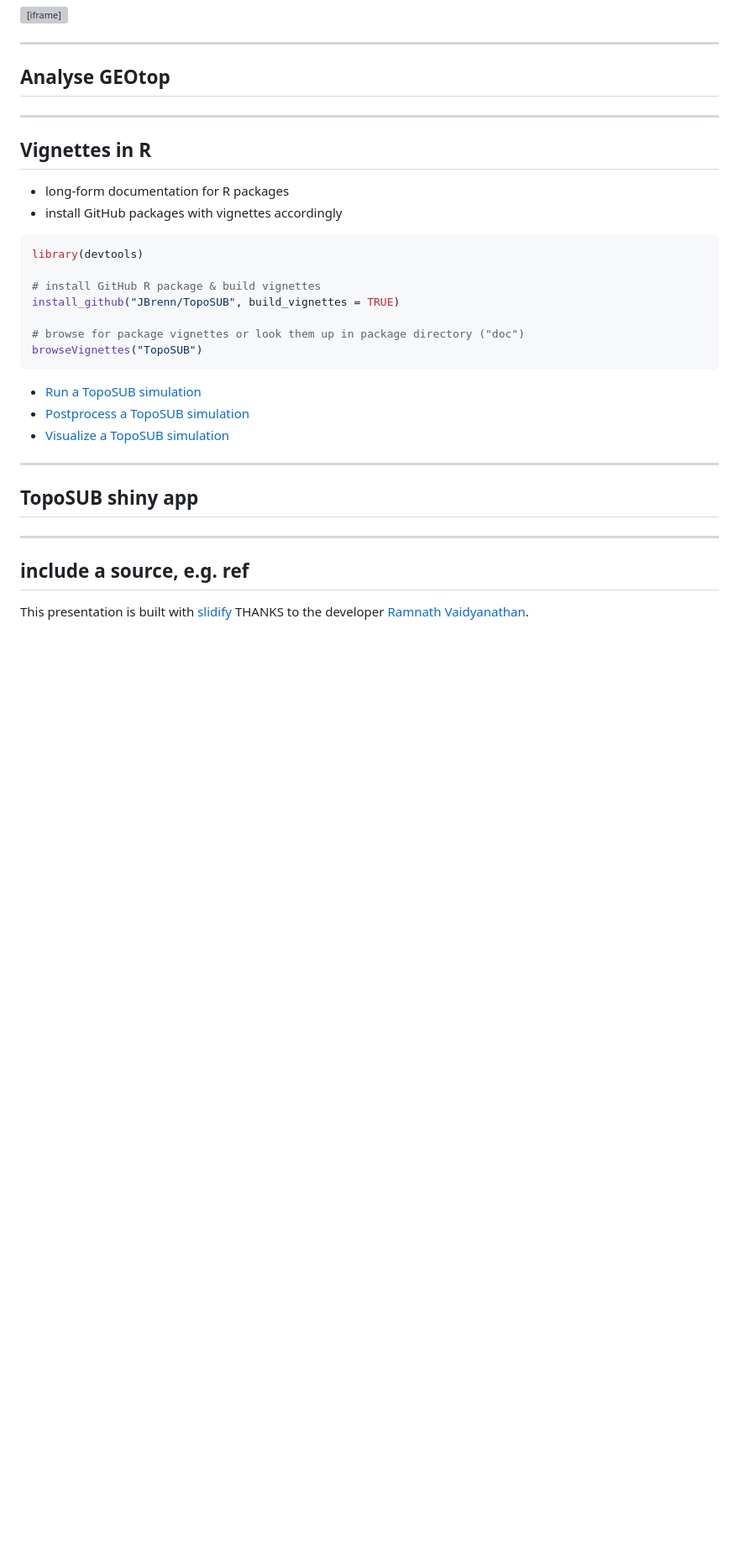
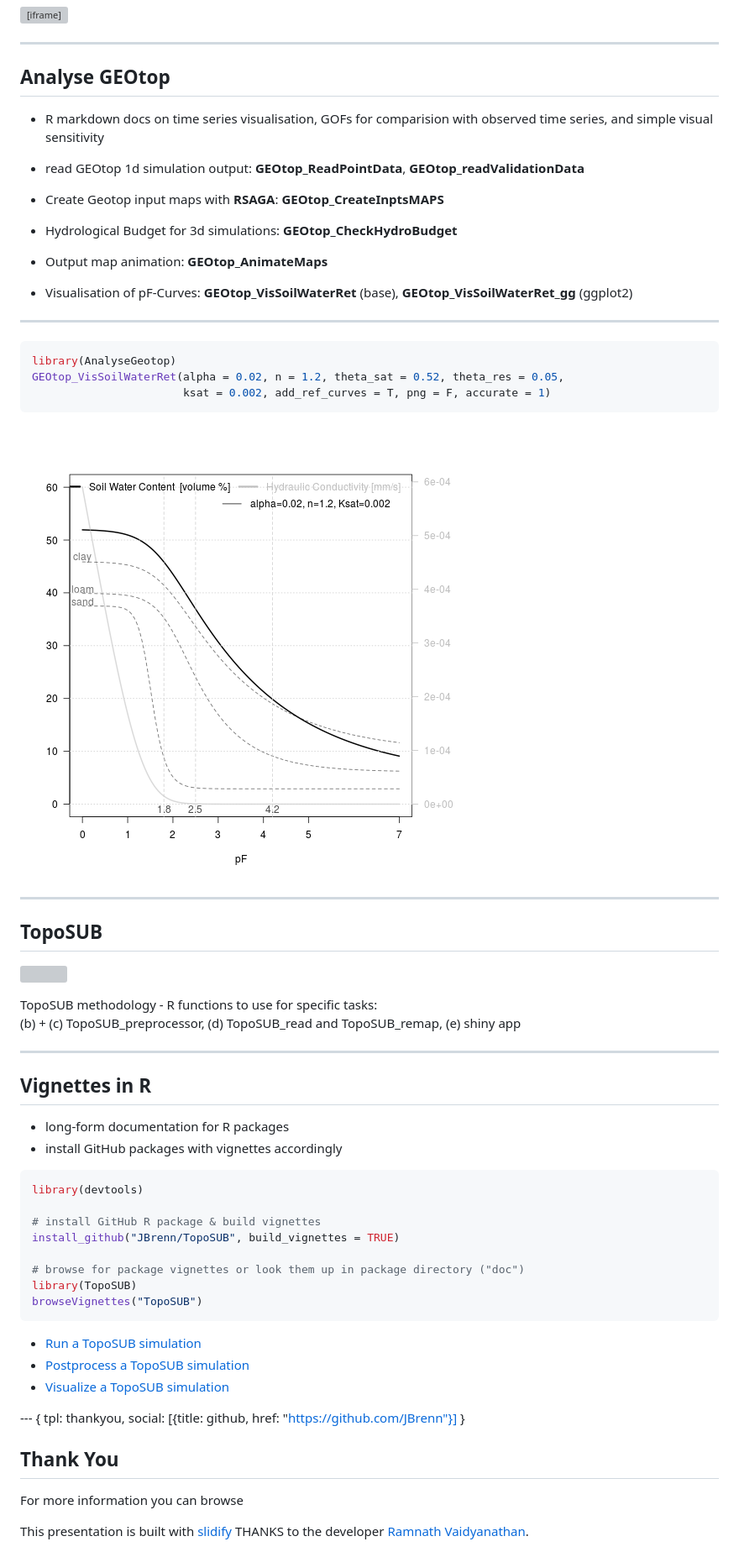
Before and after one commit to EURAC-Ecohydro/KnowledgeTransferEURAC, a Markdown page: index.md, the part around the change printed below. Shown: that part at 84% size. Drawn GitHub-style; pictures changed too: assets/fig/pF-Curves-1.png (added); blank space fills up the shorter version; grey boxes are pictures that could not be loaded.

````diff
--- a/index.md
+++ b/index.md
@@ -201,7 +215,37 @@ plot(ordkrig100$AdigeVenosta$vario, ordkrig100$AdigeVenosta$vario_fit)
 
 ## Analyse GEOtop
 
++ R markdown docs on time series visualisation, GOFs for comparision with observed time series, and simple visual sensitivity
++ read GEOtop 1d simulation output: **GEOtop_ReadPointData**, **GEOtop_readValidationData**
++ Create Geotop input maps with __RSAGA__: **GEOtop_CreateInptsMAPS**
++ Hydrological Budget for 3d simulations: **GEOtop_CheckHydroBudget**
++ Output map animation: **GEOtop_AnimateMaps**
+
++ Visualisation of pF-Curves: **GEOtop_VisSoilWaterRet** (base), **GEOtop_VisSoilWaterRet_gg** (ggplot2)
+
 ---
+
+
+```r
+library(AnalyseGeotop)
+GEOtop_VisSoilWaterRet(alpha = 0.02, n = 1.2, theta_sat = 0.52, theta_res = 0.05,
+                       ksat = 0.002, add_ref_curves = T, png = F, accurate = 1)
+```
+
+![plot of chunk pF-Curves](assets/fig/pF-Curves-1.png)
+
+---
+
+## TopoSUB
+
+<div class="figure" style='text-align: center;'>
+    <p><img height='400' src='./assets/img/fig1.png'>
+    <p>TopoSUB methodology - R functions to use for specific tasks: <br> (b) + (c) TopoSUB_preprocessor, (d) TopoSUB_read and  TopoSUB_remap, (e) shiny app
+</div>
+
+---
+
+
 
 ## Vignettes in R
 
@@ -216,6 +260,7 @@ library(devtools)
 install_github("JBrenn/TopoSUB", build_vignettes = TRUE)
 
 # browse for package vignettes or look them up in package directory ("doc")
+library(TopoSUB)
 browseVignettes("TopoSUB")
 ```
 
@@ -223,15 +268,14 @@ browseVignettes("TopoSUB")
 + [Postprocess a TopoSUB simulation](http://127.0.0.1:21307/library/TopoSUB/doc/Lect_2_Postprocess.html)
 + [Visualize a TopoSUB simulation](http://127.0.0.1:21307/library/TopoSUB/doc/Lect_3_Visualisation.html)
 
----
+--- {
+ tpl: thankyou,
+ social: [{title: github, href: "https://github.com/JBrenn"}]
+}
 
-## TopoSUB shiny app
+## Thank You
 
-
-
----
-
-## include a source, e.g. ref
+For more information you can browse
 
 <div class='source'>
   This presentation is built with <a href='http://slidify.org/'>slidify</a> THANKS to the developer <a href='https://github.com/ramnathv'>Ramnath Vaidyanathan</a>.
@@ -245,4 +289,16 @@ em {
 strong {
   font-weight: bold;
 }
+div.figure {
+  float: right;
+  width: 90%;
+  margin: 0.5em;
+  padding: 0.5em;
+}
+div.figure p {
+  text-align: left;
+  font-style: italic;
+  font-size: smaller;
+  text-indent: 0;
+}
 </style>
````
Also changed, not shown: other parts of index.md (+14 -0 lines), 6 other files.
